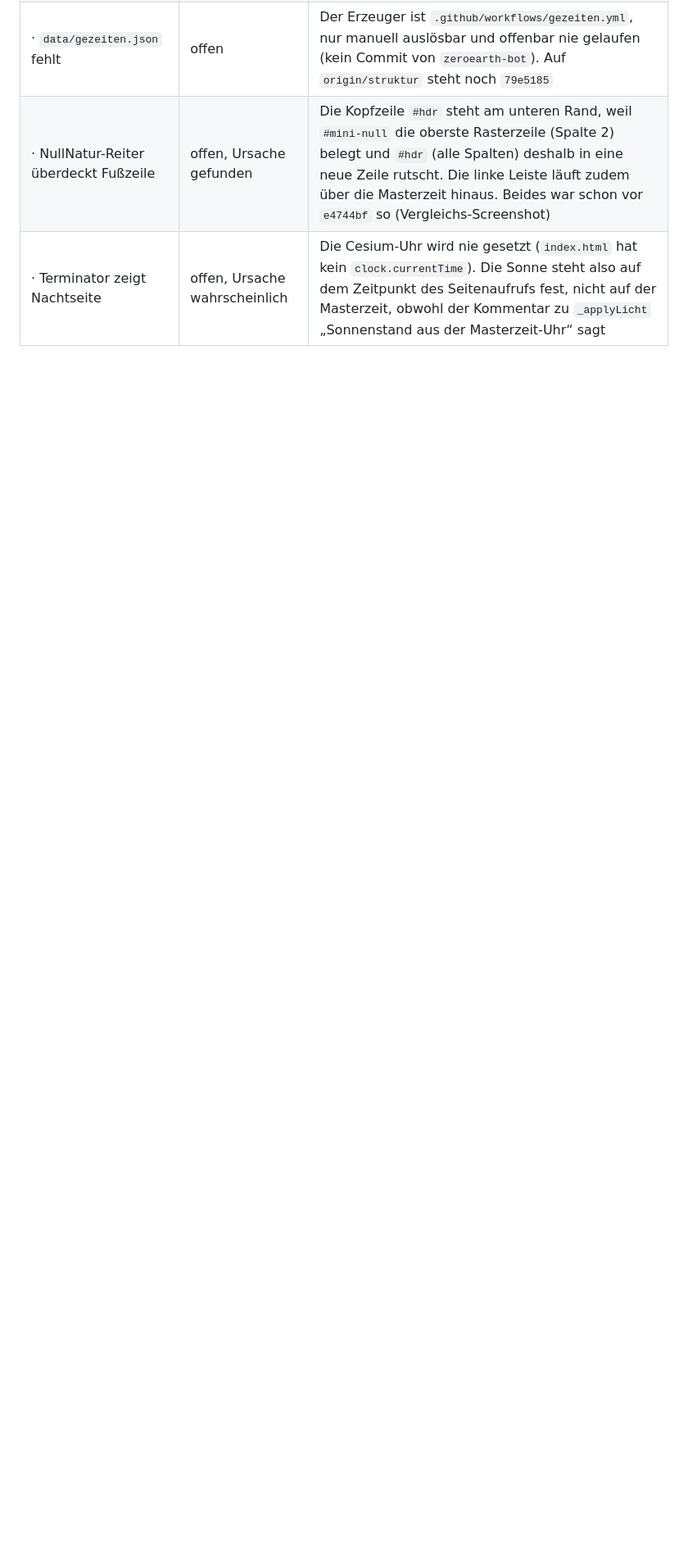
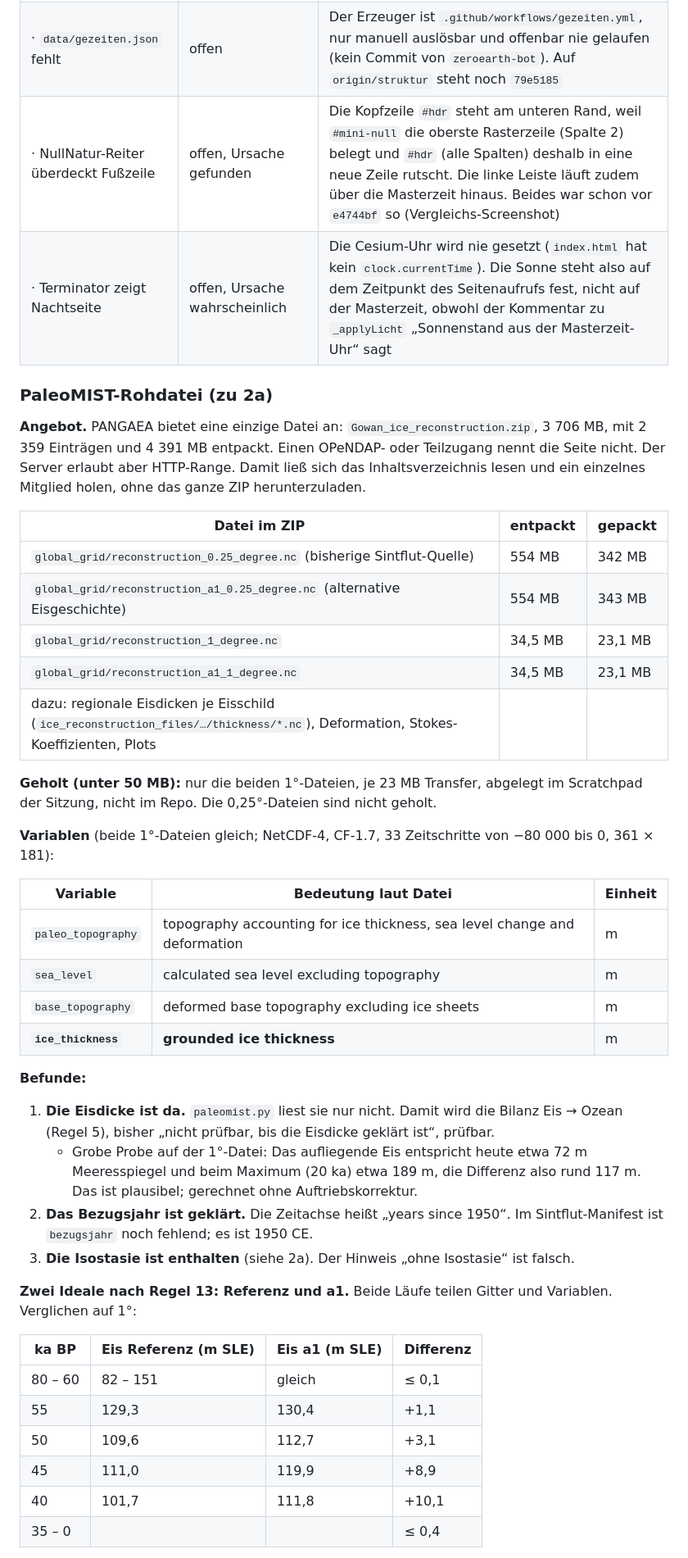
Before and after one commit to marxmarchand/zeroearth, a Markdown page: kern/STAND.md, the part around one of its changes. Shown at 82% size. GitHub-like rendering; blank space fills up the shorter version.

Commit message:
Stand: PaleoMIST-Rohdatei erkundet (Eisdicke vorhanden, Isostasie enthalten, Bezugsjahr 1950), a1 als zweites Ideal
Co-Authored-By: Claude Opus 5.5 <noreply@anthropic.com>

```diff
--- a/kern/STAND.md
+++ b/kern/STAND.md
@@ -99,3 +100,52 @@ Die Spalte „Status“ unterscheidet beides, wo es darauf ankommt.
 | · NullNatur-Reiter überdeckt Fußzeile | offen, Ursache gefunden | Die Kopfzeile `#hdr` steht am unteren Rand, weil `#mini-null` die oberste Rasterzeile (Spalte 2) belegt und `#hdr` (alle Spalten) deshalb in eine neue Zeile rutscht. Die linke Leiste läuft zudem über die Masterzeit hinaus. Beides war schon vor `e4744bf` so (Vergleichs-Screenshot) |
 | · Terminator zeigt Nachtseite | offen, Ursache wahrscheinlich | Die Cesium-Uhr wird nie gesetzt (`index.html` hat kein `clock.currentTime`). Die Sonne steht also auf dem Zeitpunkt des Seitenaufrufs fest, nicht auf der Masterzeit, obwohl der Kommentar zu `_applyLicht` „Sonnenstand aus der Masterzeit-Uhr“ sagt |
 
+### PaleoMIST-Rohdatei (zu 2a)
+
+**Angebot.** PANGAEA bietet eine einzige Datei an: `Gowan_ice_reconstruction.zip`, 3 706 MB, mit 2 359
+Einträgen und 4 391 MB entpackt. Einen OPeNDAP- oder Teilzugang nennt die Seite nicht. Der Server erlaubt aber
+HTTP-Range. Damit ließ sich das Inhaltsverzeichnis lesen und ein einzelnes Mitglied holen, ohne das ganze ZIP
+herunterzuladen.
+
+| Datei im ZIP | entpackt | gepackt |
+| --- | --- | --- |
+| `global_grid/reconstruction_0.25_degree.nc` (bisherige Sintflut-Quelle) | 554 MB | 342 MB |
+| `global_grid/reconstruction_a1_0.25_degree.nc` (alternative Eisgeschichte) | 554 MB | 343 MB |
+| `global_grid/reconstruction_1_degree.nc` | 34,5 MB | 23,1 MB |
+| `global_grid/reconstruction_a1_1_degree.nc` | 34,5 MB | 23,1 MB |
+| dazu: regionale Eisdicken je Eisschild (`ice_reconstruction_files/…/thickness/*.nc`), Deformation, Stokes-Koeffizienten, Plots | | |
+
+**Geholt (unter 50 MB):** nur die beiden 1°-Dateien, je 23 MB Transfer, abgelegt im Scratchpad der Sitzung,
+nicht im Repo. Die 0,25°-Dateien sind nicht geholt.
+
+**Variablen** (beide 1°-Dateien gleich; NetCDF-4, CF-1.7, 33 Zeitschritte von −80 000 bis 0, 361 × 181):
+
+| Variable | Bedeutung laut Datei | Einheit |
+| --- | --- | --- |
+| `paleo_topography` | topography accounting for ice thickness, sea level change and deformation | m |
+| `sea_level` | calculated sea level excluding topography | m |
+| `base_topography` | deformed base topography excluding ice sheets | m |
+| **`ice_thickness`** | **grounded ice thickness** | m |
+
+**Befunde:**
+
+1. **Die Eisdicke ist da.** `paleomist.py` liest sie nur nicht. Damit wird die Bilanz Eis → Ozean (Regel 5),
+   bisher „nicht prüfbar, bis die Eisdicke geklärt ist“, prüfbar.
+   - Grobe Probe auf der 1°-Datei: Das aufliegende Eis entspricht heute etwa 72 m Meeresspiegel und beim
+     Maximum (20 ka) etwa 189 m, die Differenz also rund 117 m. Das ist plausibel; gerechnet ohne
+     Auftriebskorrektur.
+2. **Das Bezugsjahr ist geklärt.** Die Zeitachse heißt „years since 1950“. Im Sintflut-Manifest ist
+   `bezugsjahr` noch fehlend; es ist 1950 CE.
+3. **Die Isostasie ist enthalten** (siehe 2a). Der Hinweis „ohne Isostasie“ ist falsch.
+
+**Zwei Ideale nach Regel 13: Referenz und a1.** Beide Läufe teilen Gitter und Variablen. Verglichen auf 1°:
+
+| ka BP | Eis Referenz (m SLE) | Eis a1 (m SLE) | Differenz |
+| --- | --- | --- | --- |
+| 80 – 60 | 82 – 151 | gleich | ≤ 0,1 |
+| 55 | 129,3 | 130,4 | +1,1 |
+| 50 | 109,6 | 112,7 | +3,1 |
+| 45 | 111,0 | 119,9 | +8,9 |
+| 40 | 101,7 | 111,8 | +10,1 |
+| 35 – 0 | | | ≤ 0,4 |
+
```
Also changed, not shown: other parts of kern/STAND.md (+26 -3 lines).
